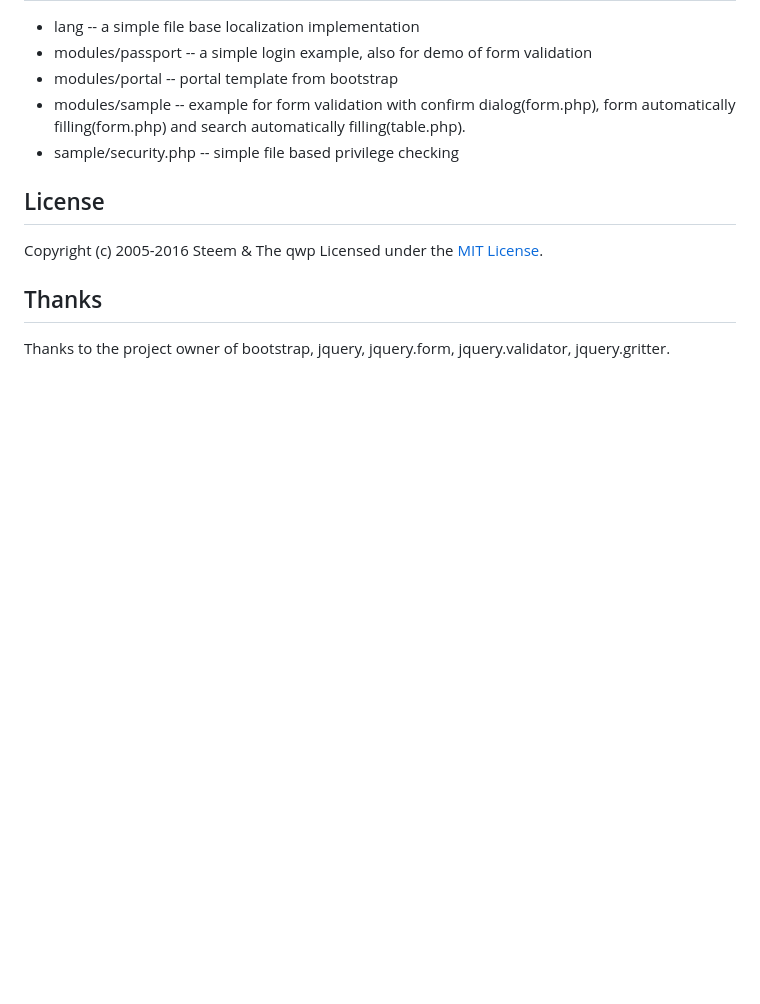
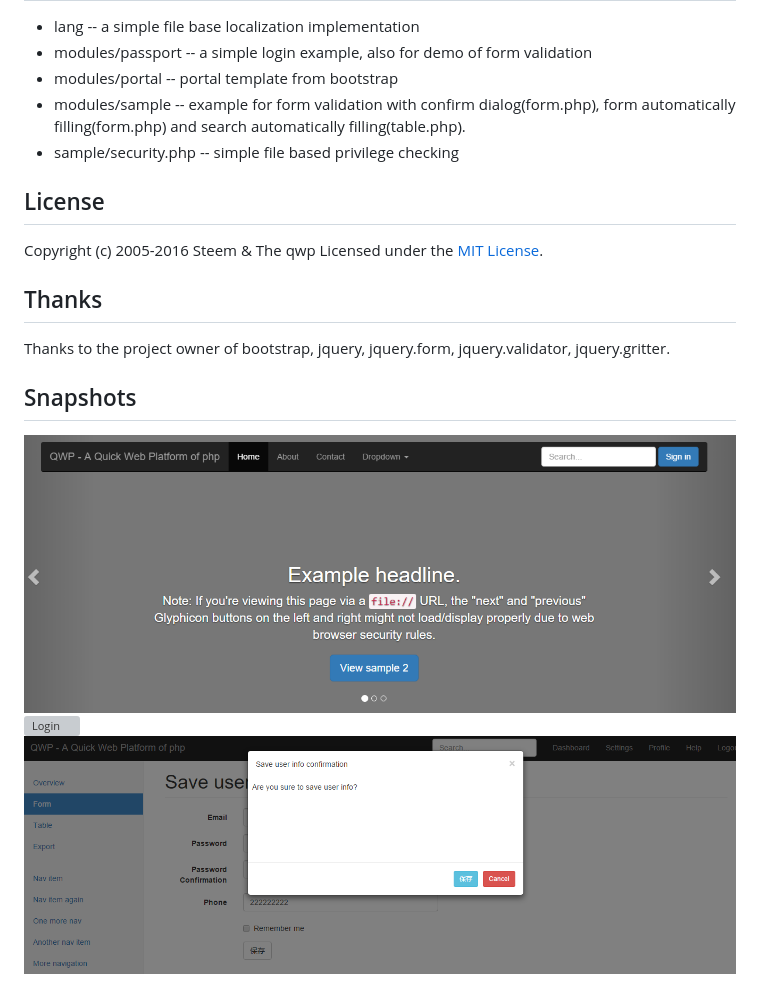
Before and after one commit to steem/qwp, a Markdown page: README.md, the part around the change. Drawn GitHub-style; pictures changed too: doc/form.png (added), doc/portal.png (added); blank space fills up the shorter version; grey boxes are pictures that could not be loaded.

Commit message:
Add more readme

```diff
--- a/README.md
+++ b/README.md
@@ -192,3 +192,8 @@ Copyright (c) 2005-2016 Steem & The qwp Licensed under the [MIT License](http://
 
 ## Thanks
 Thanks to the project owner of bootstrap, jquery, jquery.form, jquery.validator, jquery.gritter.
+
+## Snapshots
+![Portal](https://github.com/steem/qwp/blob/master/doc/portal.png)
+![Login](https://github.com/steem/qwp/blob/master/doc/login.png)
+![Form](https://github.com/steem/qwp/blob/master/doc/form.png)
```
Also changed, not shown: doc/loginpng.png (added), 1 other file.
